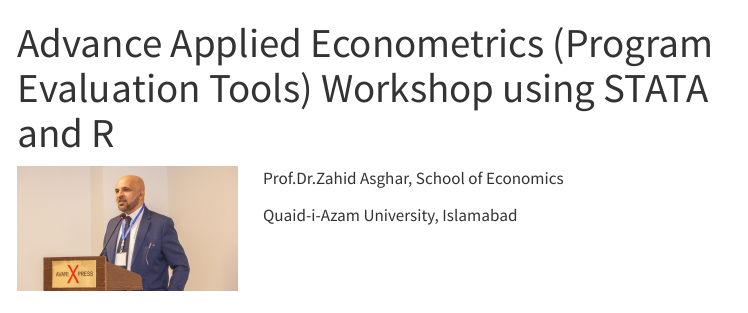
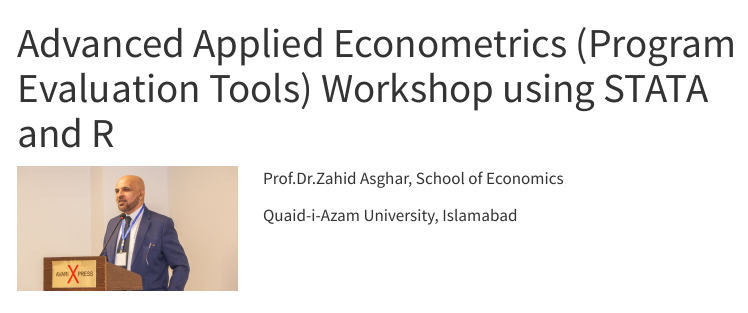
Before and after one commit to Zahedasghar/impact_evaluation, a Quarto document (index.qmd): the page in a window 1100 px wide, from its top. Rendered offline with R 4.5, knitr and Pandoc in place of Quarto, with nearby package versions; menus at the side of the page are left out.

Commit message:
Add files

```diff
--- a/index.qmd
+++ b/index.qmd
@@ -1,5 +1,5 @@
 ---
-title: Advance Applied Econometrics (Program Evaluation Tools) Workshop using STATA and R
+title: Advanced Applied Econometrics (Program Evaluation Tools) Workshop using STATA and R
 ---
 
 ::: columns
```
